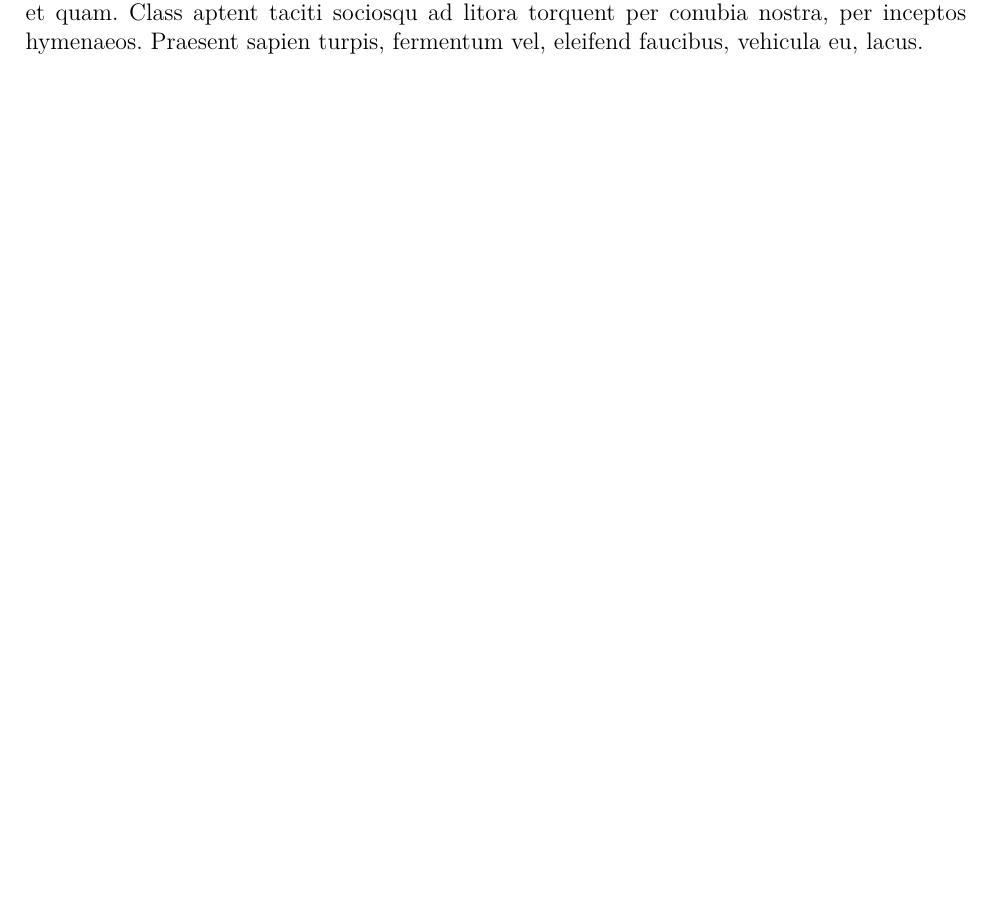
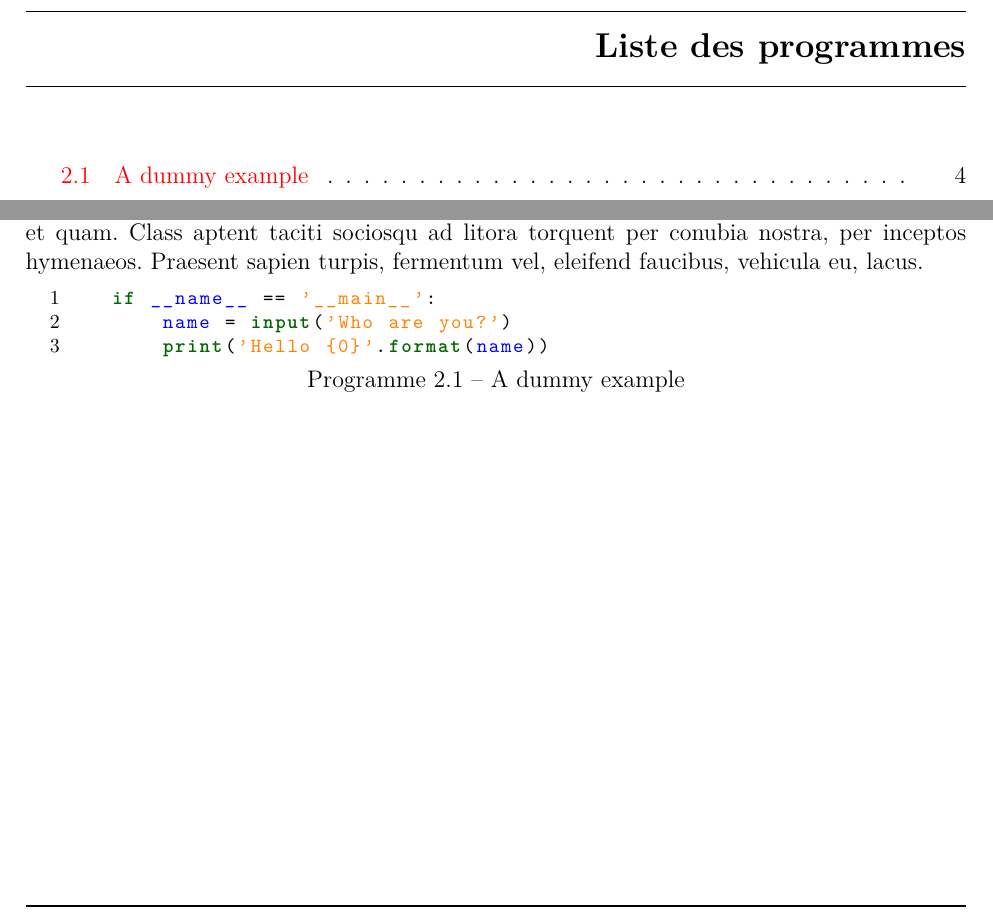
Before and after one commit to AntoineGagne/internship-report-class, a LaTeX thesis (internship_report.tex, which reads ULInternshipReport.cls): part of page 10 of 12 before the commit and two parts of pages 7 and 11 of 13 after it, the two joined at a grey line, cut at the place of the change, the shorter picture padded with empty space. Compiled offline with pdfLaTeX.

Commit message:
Adds comments to the example and fixes a package not included

```diff
--- a/ULInternshipReport.cls
+++ b/ULInternshipReport.cls
@@ -56,8 +56,9 @@
 \RequirePackage{ragged2e}
 \RequirePackage{rotating}
 \RequirePackage{tabularx}
+\RequirePackage{textcomp}        % For \textcelsius, \textmu, \textohm
 \RequirePackage{titlesec}
-\RequirePackage{textcomp}        % For \textcelsius, \textmu, \textohm
+\RequirePackage{xcolor}
 
 
 %--------------------------------------------------------------------------------------
--- a/internship_report.tex
+++ b/internship_report.tex
@@ -1,10 +1,14 @@
 %!TEX encoding = UTF-8 Unicode
 
-\documentclass[12pt, lof, lot]{ULInternshipReport}
+% `lof` is to add the list of figures
+% `lot` is to add the list of tables
+% `lol` is to add the list of programs
+\documentclass[12pt, lof, lot, lol]{ULInternshipReport}
 
 \usepackage[utf8]{inputenc}
 \usepackage{lipsum}
 
+% The different parameters to set the title page
 \SetCompanyName{Optel Vision}
 \SetCourseName{Stage en génie logiciel I}
 \SetCourseNumber{GLO-2580 (56499)}
@@ -30,6 +36,14 @@
 \chapter{This is another example}
 \lipsum
 
+\begin{lstlisting}[language=Python,%
+                   label={code:dummy_example},%
+                   caption={A dummy example}]
+    if __name__ == '__main__':
+        name = input('Who are you?')
+        print('Hello {0}'.format(name))
+\end{lstlisting}
+
 \appendix
 
 \chapter{This is an example of an appendix}
```
Also changed, not shown: internship_report.pdf, internship_report.tex (2 more changed lines).
